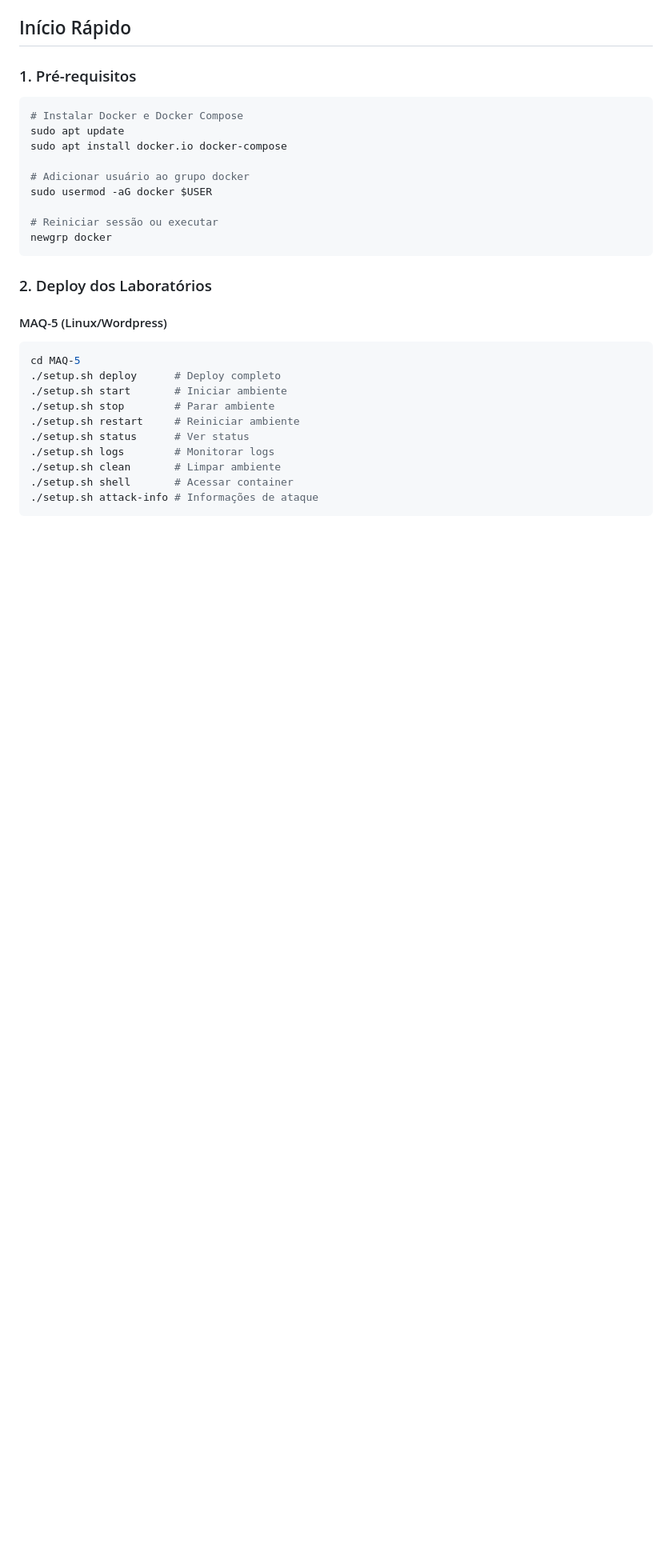
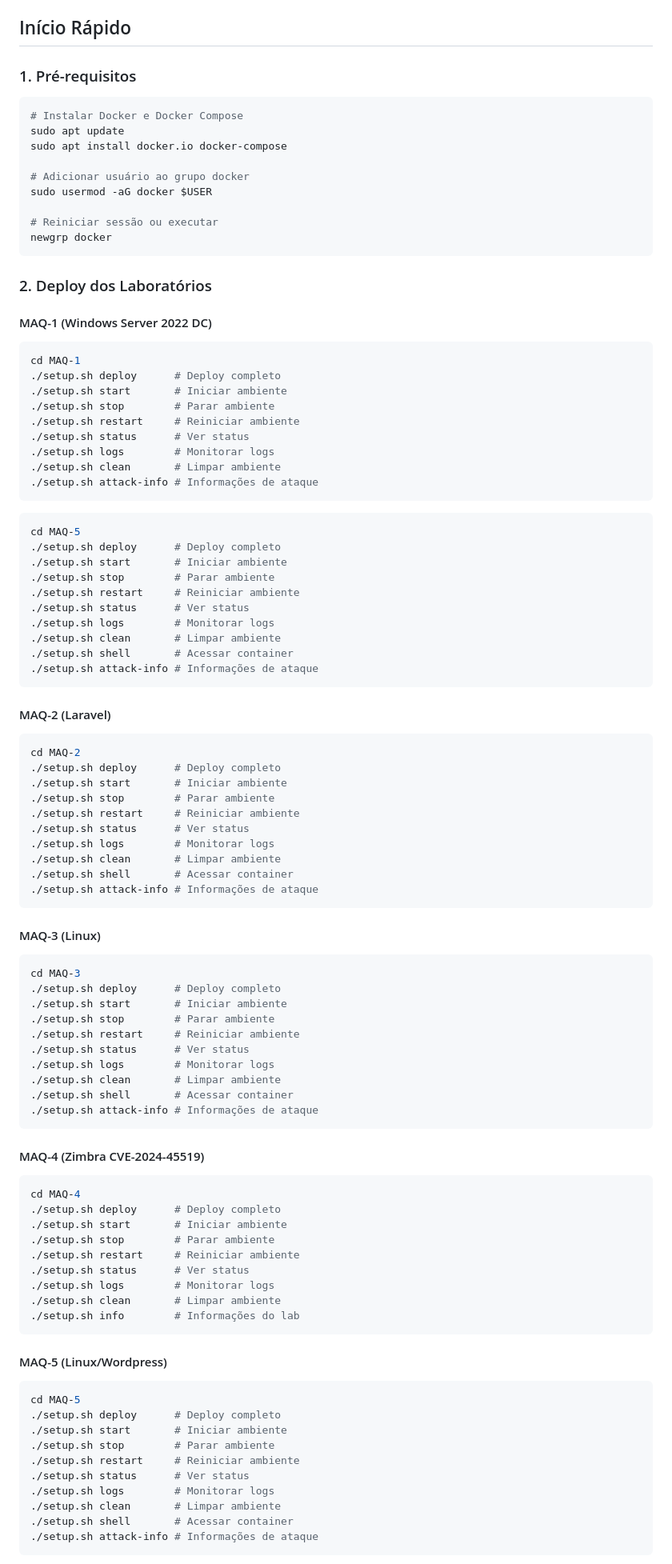
Before and after one commit to brito101/lab-vuln, a Markdown page: README.md, the part around one of its changes. Shown at 80% size. Rendered like a GitHub page; blank space fills up the shorter version.

Commit message:
feat: add MAQ-5

````diff
--- a/README.md
+++ b/README.md
@@ -49,6 +49,69 @@ newgrp docker
 
 ### 2. Deploy dos Laboratórios
 
+#### MAQ-1 (Windows Server 2022 DC)
+```bash
+cd MAQ-1
+./setup.sh deploy      # Deploy completo
+./setup.sh start       # Iniciar ambiente
+./setup.sh stop        # Parar ambiente
+./setup.sh restart     # Reiniciar ambiente
+./setup.sh status      # Ver status
+./setup.sh logs        # Monitorar logs
+./setup.sh clean       # Limpar ambiente
+./setup.sh attack-info # Informações de ataque
+```
+```bash
+cd MAQ-5
+./setup.sh deploy      # Deploy completo
+./setup.sh start       # Iniciar ambiente
+./setup.sh stop        # Parar ambiente
+./setup.sh restart     # Reiniciar ambiente
+./setup.sh status      # Ver status
+./setup.sh logs        # Monitorar logs
+./setup.sh clean       # Limpar ambiente
+./setup.sh shell       # Acessar container
+./setup.sh attack-info # Informações de ataque
+```
+
+#### MAQ-2 (Laravel)
+```bash
+cd MAQ-2
+./setup.sh deploy      # Deploy completo
+./setup.sh start       # Iniciar ambiente
+./setup.sh stop        # Parar ambiente
+./setup.sh restart     # Reiniciar ambiente
+./setup.sh status      # Ver status
+./setup.sh logs        # Monitorar logs
+./setup.sh clean       # Limpar ambiente
+./setup.sh shell       # Acessar container
+./setup.sh attack-info # Informações de ataque
+```
+#### MAQ-3 (Linux)
+```bash
+cd MAQ-3
+./setup.sh deploy      # Deploy completo
+./setup.sh start       # Iniciar ambiente
+./setup.sh stop        # Parar ambiente
+./setup.sh restart     # Reiniciar ambiente
+./setup.sh status      # Ver status
+./setup.sh logs        # Monitorar logs
+./setup.sh clean       # Limpar ambiente
+./setup.sh shell       # Acessar container
+./setup.sh attack-info # Informações de ataque
+```
+#### MAQ-4 (Zimbra CVE-2024-45519)
+```bash
+cd MAQ-4
+./setup.sh deploy      # Deploy completo
+./setup.sh start       # Iniciar ambiente
+./setup.sh stop        # Parar ambiente
+./setup.sh restart     # Reiniciar ambiente
+./setup.sh status      # Ver status
+./setup.sh logs        # Monitorar logs
+./setup.sh clean       # Limpar ambiente
+./setup.sh info        # Informações do lab
+```
 #### MAQ-5 (Linux/Wordpress)
 ```bash
 cd MAQ-5
````
Also changed, not shown: other parts of README.md (+8 -6 lines).
